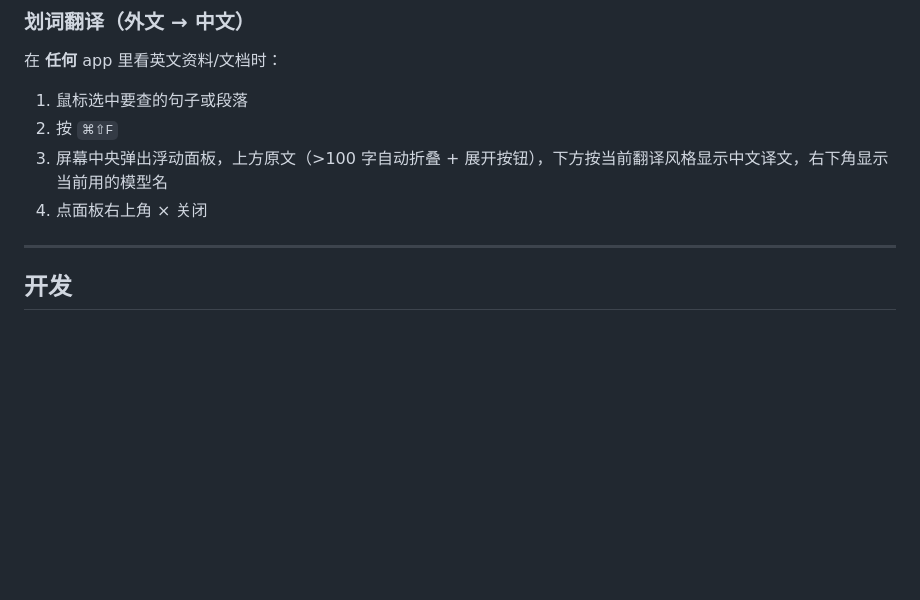
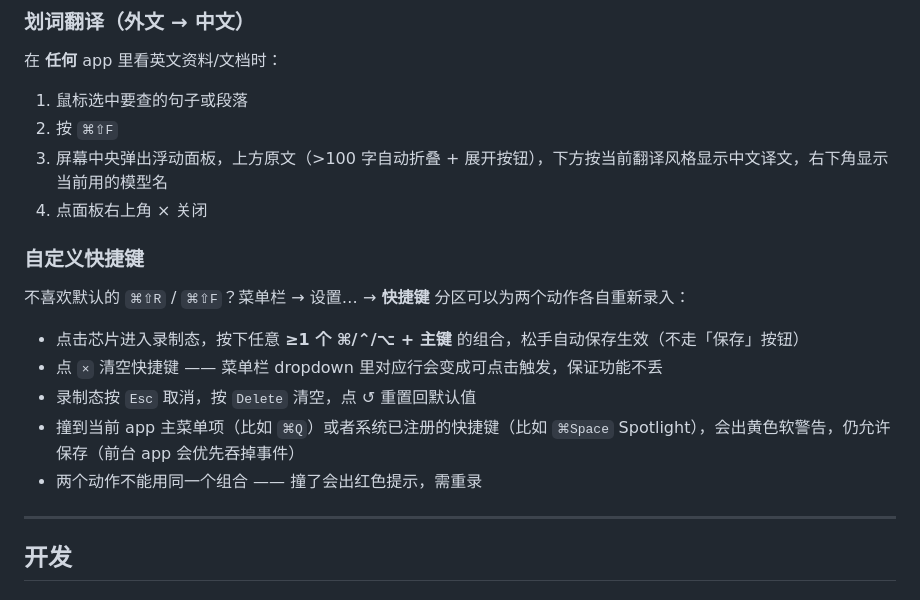
Before and after one commit to uxwangy-code/DumbTransPro, a Markdown page: README.md, the part around one of its changes. GitHub-like rendering; blank space fills up the shorter version.

Commit message:
docs: README — document custom hotkey recorder
Adds 自定义快捷键 subsection explaining the four chip states, modifier
rules (≥1 of ⌘⌃⌥), and conflict warnings. Marks the related roadmap
item complete.

```diff
--- a/README.md
+++ b/README.md
@@ -149,6 +149,16 @@ open "/Applications/瞎翻 Pro.app"
 3. 屏幕中央弹出浮动面板，上方原文（>100 字自动折叠 + 展开按钮），下方按当前翻译风格显示中文译文，右下角显示当前用的模型名
 4. 点面板右上角 × 关闭
 
+### 自定义快捷键
+
+不喜欢默认的 `⌘⇧R` / `⌘⇧F`？菜单栏 → 设置… → **快捷键** 分区可以为两个动作各自重新录入：
+
+- 点击芯片进入录制态，按下任意 **≥1 个 ⌘/⌃/⌥ + 主键** 的组合，松手自动保存生效（不走「保存」按钮）
+- 点 `×` 清空快捷键 —— 菜单栏 dropdown 里对应行会变成可点击触发，保证功能不丢
+- 录制态按 `Esc` 取消，按 `Delete` 清空，点 ↺ 重置回默认值
+- 撞到当前 app 主菜单项（比如 `⌘Q`）或者系统已注册的快捷键（比如 `⌘Space` Spotlight），会出黄色软警告，仍允许保存（前台 app 会优先吞掉事件）
+- 两个动作不能用同一个组合 —— 撞了会出红色提示，需重录
+
 ---
 
 ## 开发
```
Also changed, not shown: other parts of README.md (+1 -1 lines).
